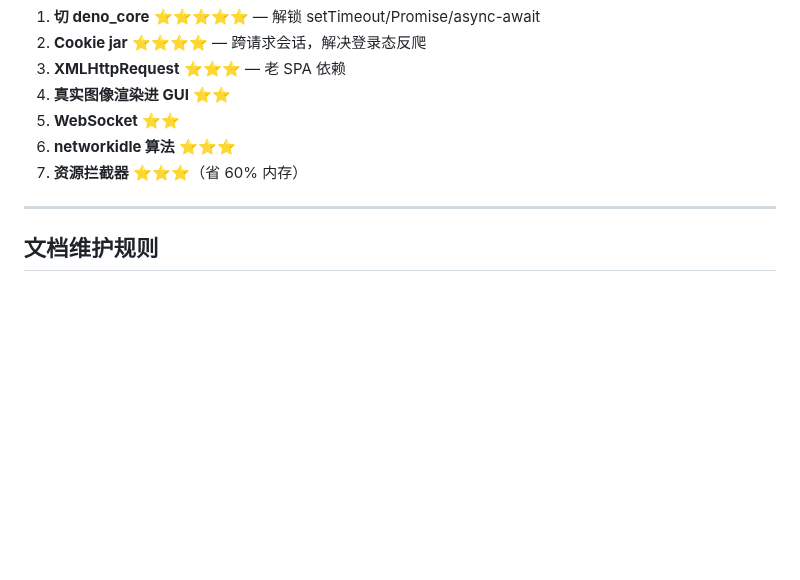
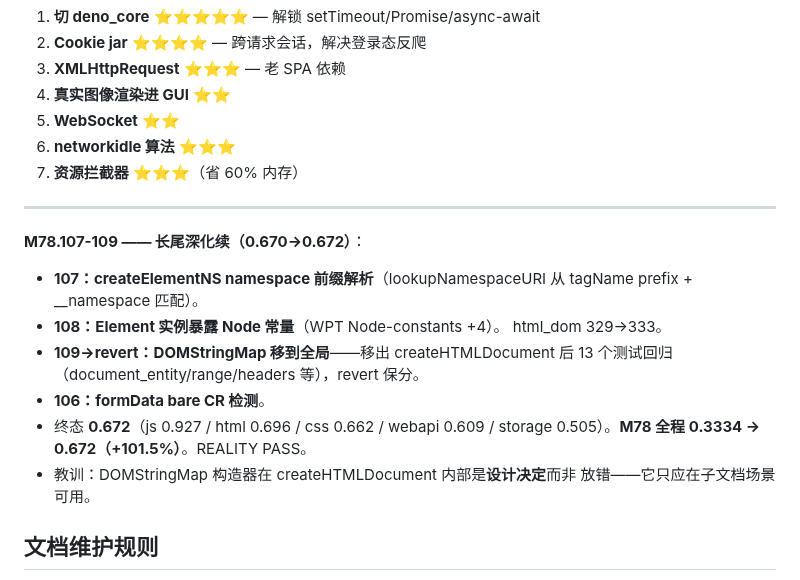
Before and after one commit to dyyz1993/browser, a Markdown page: PROGRESS.md, the part around the change. Drawn GitHub-style; blank space fills up the shorter version.

Commit message:
docs(progress): M78.107-109 长尾深化(0.672, +101.5%全程, DOMStringMap revert教训)

```diff
--- a/PROGRESS.md
+++ b/PROGRESS.md
@@ -1598,6 +1598,20 @@ SPA 爬虫增强：解决百度等登录态反爬。主请求设的 cookie → J
 
 ---
 
+**M78.107-109 —— 长尾深化续（0.670→0.672）**：
+
+- **107：createElementNS namespace 前缀解析**（lookupNamespaceURI 从
+  tagName prefix + __namespace 匹配）。
+- **108：Element 实例暴露 Node 常量**（WPT Node-constants +4）。
+  html_dom 329→333。
+- **109→revert：DOMStringMap 移到全局**——移出 createHTMLDocument 后
+  13 个测试回归（document_entity/range/headers 等），revert 保分。
+- **106：formData bare CR 检测**。
+- 终态 **0.672**（js 0.927 / html 0.696 / css 0.662 / webapi 0.609 /
+  storage 0.505）。**M78 全程 0.3334 → 0.672（+101.5%）**。REALITY PASS。
+- 教训：DOMStringMap 构造器在 createHTMLDocument 内部是**设计决定**而非
+  放错——它只应在子文档场景可用。
+
 ## 文档维护规则
 
 - **每 commit 后**：更新本文件"最近变更"
```
